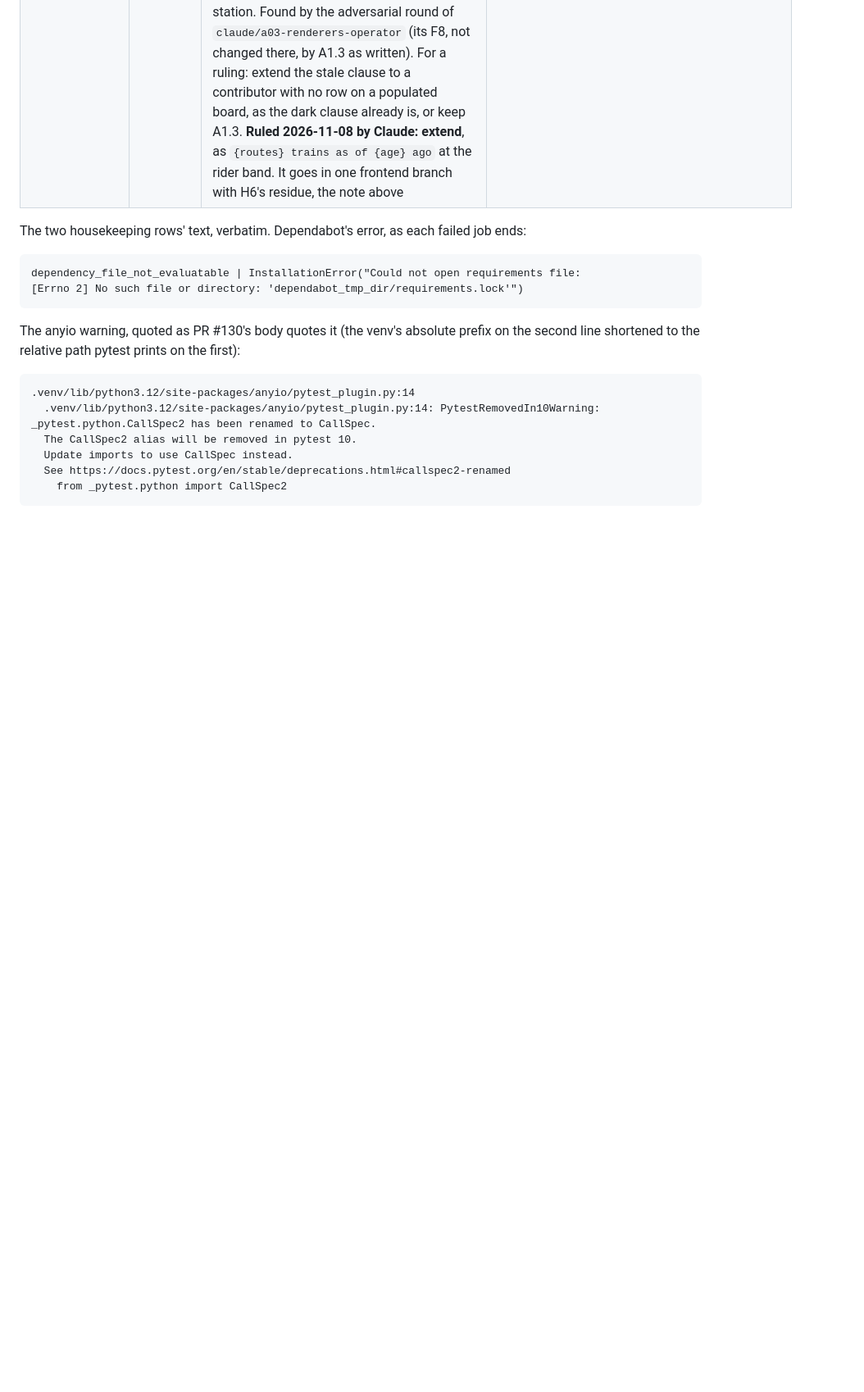
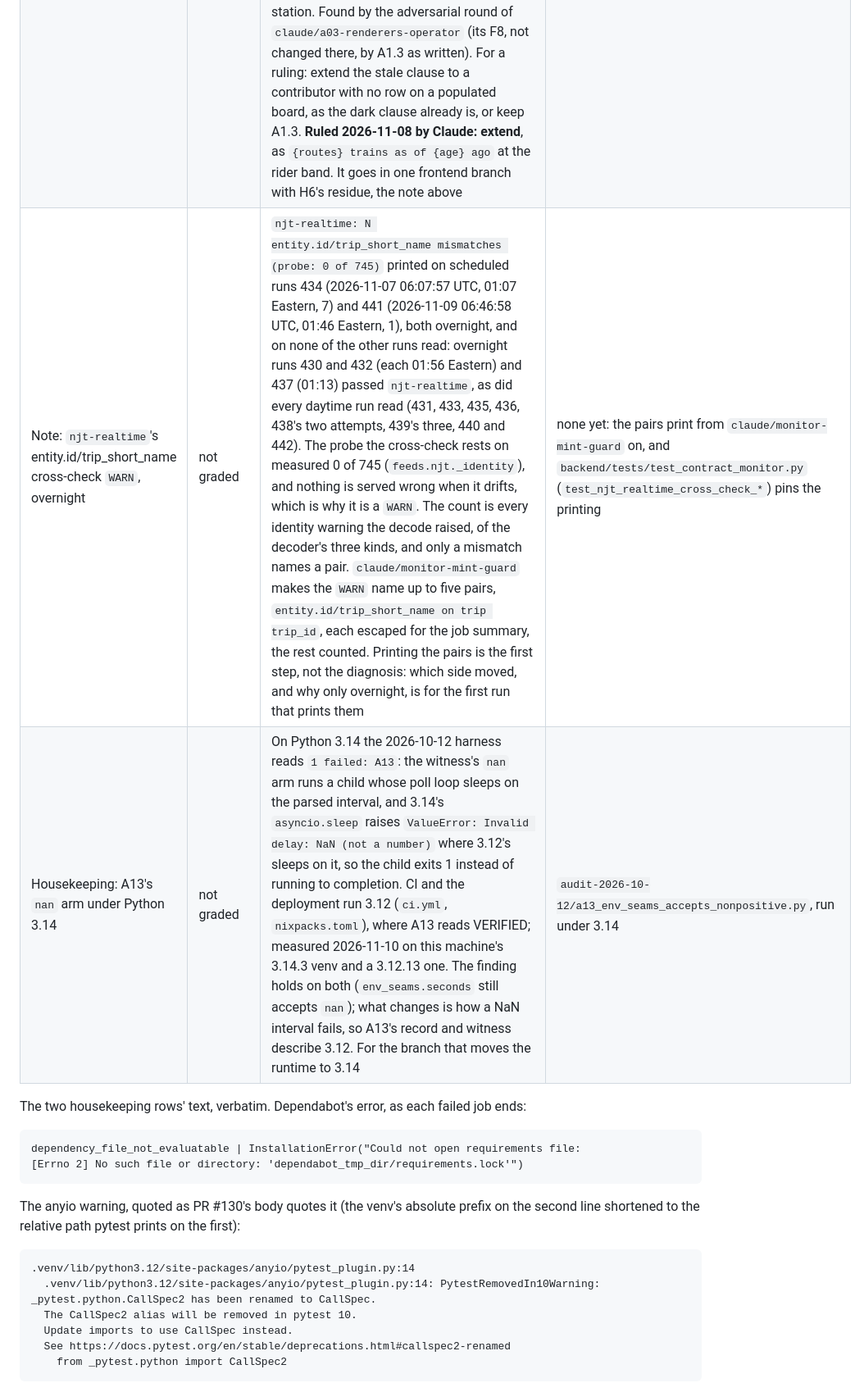
Before and after one commit to rosenfieldben/nyc-transit-live, a Markdown page: docs/reviews/audit-2026-10-12.md, the part around one of its changes. Shown at 82% size. GitHub-like rendering; blank space fills up the shorter version.

```diff
--- a/docs/reviews/audit-2026-10-12.md
+++ b/docs/reviews/audit-2026-10-12.md
@@ -610,6 +610,8 @@ High, Medium and Low for Audit 6, never translated into each other.
 | Housekeeping: anyio's `CallSpec2` | not graded | anyio 4.14.1's pytest plugin imports a class pytest 9.2.0 renamed: the backend suite's one warning under 9.2.0, quoted under this table, and an error at pytest 10. `anyio==4.14.1` is pinned in the lock (`backend/requirements-lock.txt` since `claude/a03-renderers-operator`, `backend/requirements.lock` before), so the next pytest bump needs an anyio bump in the lock beside it, and that bump deploys. As PR #130's body states it (item 2) | none: the backend suite's warnings summary under pytest 9.2.0 |
 | Note: a vehicle envelope's 502 still hands the status line the upstream's text (H6's residue) | not graded | Amendment 1's Q10 answered a failed first poll with a board, not a 502, on the arrivals boards only. The vehicle envelopes (`/api/subways`, `/api/railroads`, `/api/path`, `/api/ferry`, `/api/njt-trains`) still answer a failed first poll with the recorded 502, whose detail carries the upstream's reason phrase or body, and the page prints that detail on its status line (`frontend/map.js`, `refreshSource` and the status line's problems). Read, not rendered, on `claude/a03-expected-contributors`; carried from H6, which closed on its board scope. For its own branch. **Ruled 2026-11-08 by Claude: fix on the page**, the status line giving the source and the status, never the detail. It goes in one frontend branch with the next note's extension | none yet: read at `frontend/map.js` `refreshSource`; the envelopes' 502 is pinned in `backend/tests/test_q10_first_poll_boards.py` |
 | Note: a populated board says nothing of a stale contributor with no row there | not graded | A1.3 dates a stale contributor (ok, the worse of its poll and content past 90 s) on an EMPTY board only, and names a dark one (never decoded, or failed past the grace) whether or not other rows are there. So at a station two groups serve, a group answering every poll with content 45 minutes old whose predictions here have all departed is not mentioned while the other group's rows are on the board: probed with routes 2, 3, B and Q, 1-7+S fresh with one row and BDFM `ok` with content 2700 s old and no row, the board line is null and the popup, panel and spoken board list only the 2 train. The same BDFM block failing past the grace would read "B and Q trains not reporting". The status line and the markers still carry the age. A gap in the rule rather than a deviation from it, F03's frozen-but-answering provider on a shared station. Found by the adversarial round of `claude/a03-renderers-operator` (its F8, not changed there, by A1.3 as written). For a ruling: extend the stale clause to a contributor with no row on a populated board, as the dark clause already is, or keep A1.3. **Ruled 2026-11-08 by Claude: extend**, as `{routes} trains as of {age} ago` at the rider band. It goes in one frontend branch with H6's residue, the note above | none: a node probe of `boardLine`, not committed |
+| Note: `njt-realtime`'s entity.id/trip_short_name cross-check `WARN`, overnight | not graded | `njt-realtime: N entity.id/trip_short_name mismatches (probe: 0 of 745)` printed on scheduled runs 434 (2026-11-07 06:07:57 UTC, 01:07 Eastern, 7) and 441 (2026-11-09 06:46:58 UTC, 01:46 Eastern, 1), both overnight, and on none of the other runs read: overnight runs 430 and 432 (each 01:56 Eastern) and 437 (01:13) passed `njt-realtime`, as did every daytime run read (431, 433, 435, 436, 438's two attempts, 439's three, 440 and 442). The probe the cross-check rests on measured 0 of 745 (`feeds.njt._identity`), and nothing is served wrong when it drifts, which is why it is a `WARN`. The count is every identity warning the decode raised, of the decoder's three kinds, and only a mismatch names a pair. `claude/monitor-mint-guard` makes the `WARN` name up to five pairs, `entity.id/trip_short_name on trip trip_id`, each escaped for the job summary, the rest counted. Printing the pairs is the first step, not the diagnosis: which side moved, and why only overnight, is for the first run that prints them | none yet: the pairs print from `claude/monitor-mint-guard` on, and `backend/tests/test_contract_monitor.py` (`test_njt_realtime_cross_check_*`) pins the printing |
+| Housekeeping: A13's `nan` arm under Python 3.14 | not graded | On Python 3.14 the 2026-10-12 harness reads `1 failed: A13`: the witness's `nan` arm runs a child whose poll loop sleeps on the parsed interval, and 3.14's `asyncio.sleep` raises `ValueError: Invalid delay: NaN (not a number)` where 3.12's sleeps on it, so the child exits 1 instead of running to completion. CI and the deployment run 3.12 (`ci.yml`, `nixpacks.toml`), where A13 reads VERIFIED; measured 2026-11-10 on this machine's 3.14.3 venv and a 3.12.13 one. The finding holds on both (`env_seams.seconds` still accepts `nan`); what changes is how a NaN interval fails, so A13's record and witness describe 3.12. For the branch that moves the runtime to 3.14 | `audit-2026-10-12/a13_env_seams_accepts_nonpositive.py`, run under 3.14 |
 
 The two housekeeping rows' text, verbatim. Dependabot's error, as each failed job ends:
 
```
Also changed, not shown: other parts of docs/reviews/audit-2026-10-12.md (+1 -1 lines), README.md (+15 -4 lines).
